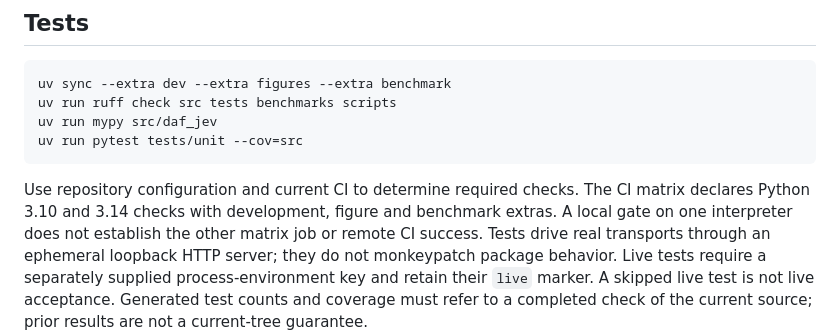
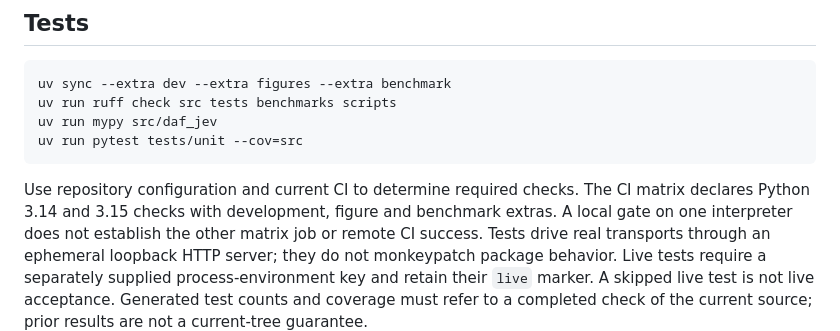
Before and after one commit to docxology/daf-jev, a Markdown page: docs/reproducibility.md, the part around the change. GitHub-like rendering.

````diff
--- a/docs/reproducibility.md
+++ b/docs/reproducibility.md
@@ -179,7 +179,7 @@ uv run pytest tests/unit --cov=src
 ```
 
 Use repository configuration and current CI to determine required checks.
-The CI matrix declares Python 3.10 and 3.14 checks with development, figure and
+The CI matrix declares Python 3.14 and 3.15 checks with development, figure and
 benchmark extras. A local gate on one interpreter does not establish the other
 matrix job or remote CI success.
 Tests drive real transports through an ephemeral loopback HTTP server; they do
````
Also changed, not shown: docs/full_study.md (+1 -1 lines), docs/release.md (+10 -9 lines).
